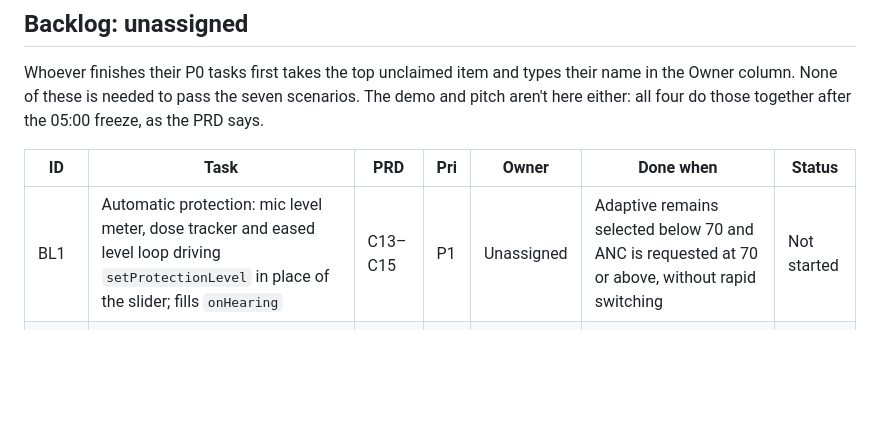
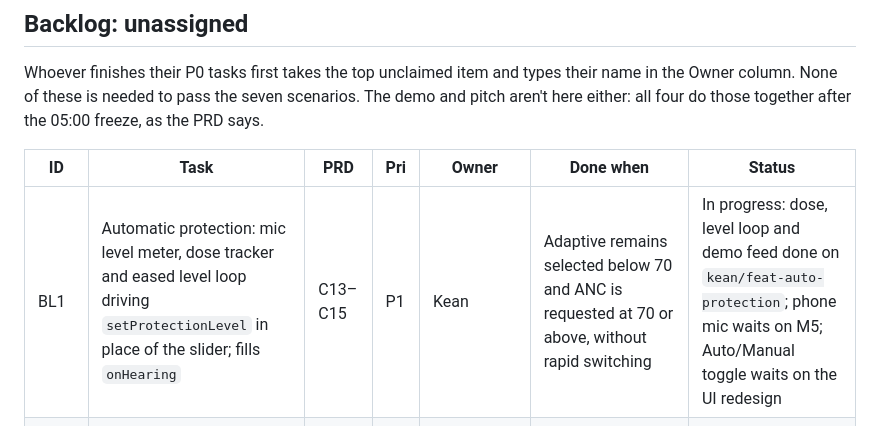
Before and after one commit to Mosesml/HTV-Project, a Markdown page: WORK_ORDER.md, the part around the change. Drawn GitHub-style; blank space fills up the shorter version.

```diff
--- a/WORK_ORDER.md
+++ b/WORK_ORDER.md
@@ -154,7 +154,7 @@ Whoever finishes their P0 tasks first takes the top unclaimed item and types the
 
 | ID | Task | PRD | Pri | Owner | Done when | Status |
 | --- | --- | --- | --- | --- | --- | --- |
-| BL1 | Automatic protection: mic level meter, dose tracker and eased level loop driving `setProtectionLevel` in place of the slider; fills `onHearing` | C13–C15 | P1 | Unassigned | Adaptive remains selected below 70 and ANC is requested at 70 or above, without rapid switching | Not started |
+| BL1 | Automatic protection: mic level meter, dose tracker and eased level loop driving `setProtectionLevel` in place of the slider; fills `onHearing` | C13–C15 | P1 | Kean | Adaptive remains selected below 70 and ANC is requested at 70 or above, without rapid switching | In progress: dose, level loop and demo feed done on `kean/feat-auto-protection`; phone mic waits on M5; Auto/Manual toggle waits on the UI redesign |
 | BL2 | AirPods disconnect: log, banner, on-screen check-ins with haptics | C12 | P1 | Unassigned | Taking the AirPods out mid-session doesn't escalate | Not started |
 | BL3 | Stillness trigger against the wearer's own baseline | A10 | P1 | Unassigned | Sitting motionless for 30 s in demo mode starts a check-in | Not started |
 | BL4 | Motion state classifier: dancing, walking, still, fallen | A9 | P1 | Unassigned | State on the Active session screen matches the activity within 3 s | Not started |
```
Also changed, not shown: app/README.md (+10 -1 lines), 1 other file.
